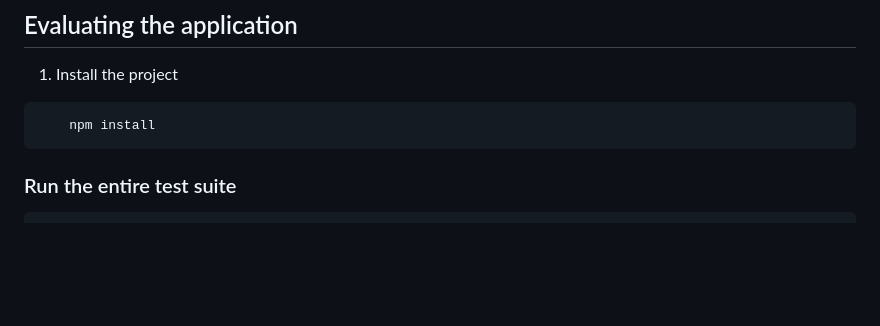
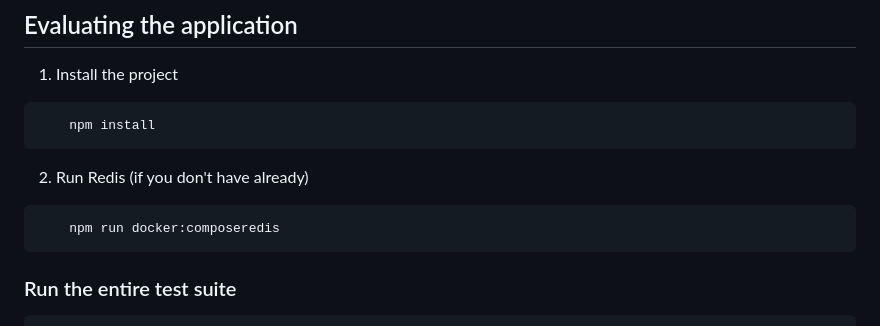
Before and after one commit to web2solutions/token-transactions-api, a Markdown page: README.md, the part around the change. Rendered like a GitHub page; blank space fills up the shorter version.

Commit message:
feat: doc - run redis

````diff
--- a/README.md
+++ b/README.md
@@ -135,6 +135,12 @@ It doesn't knows external domain use cases.
     npm install
 ```
 
+2. Run Redis (if you don't have already)
+
+```bash
+    npm run docker:composeredis
+```
+
 ### Run the entire test suite
 
 ```bash
````
